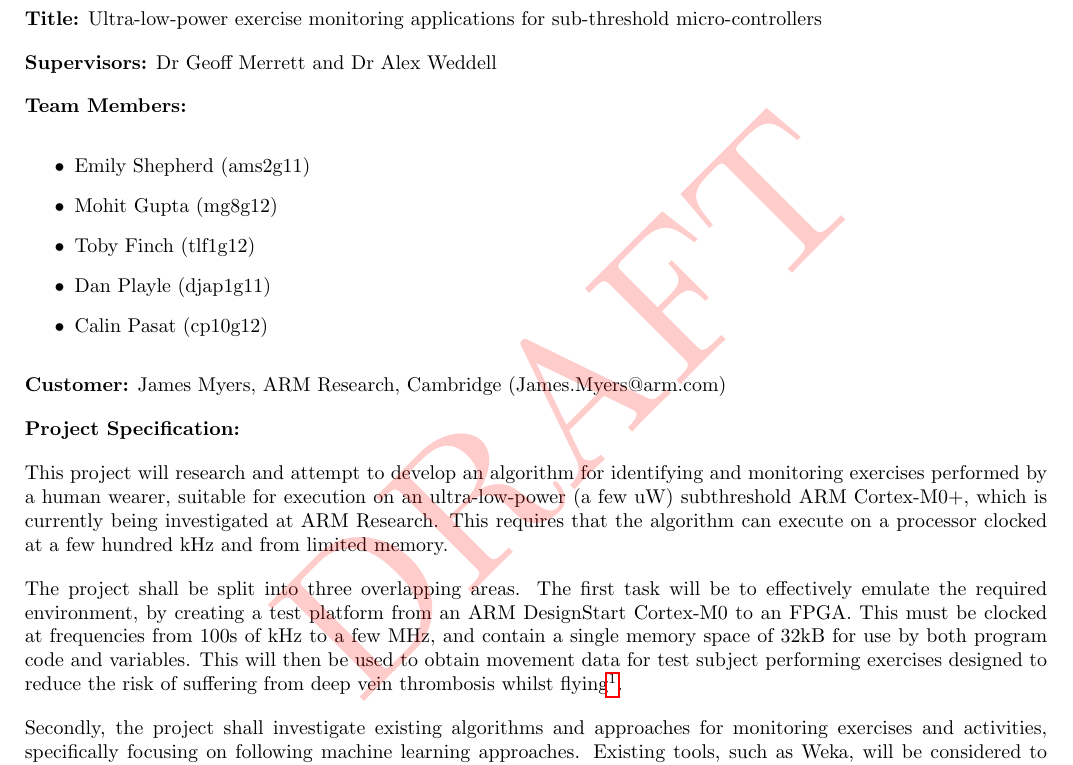
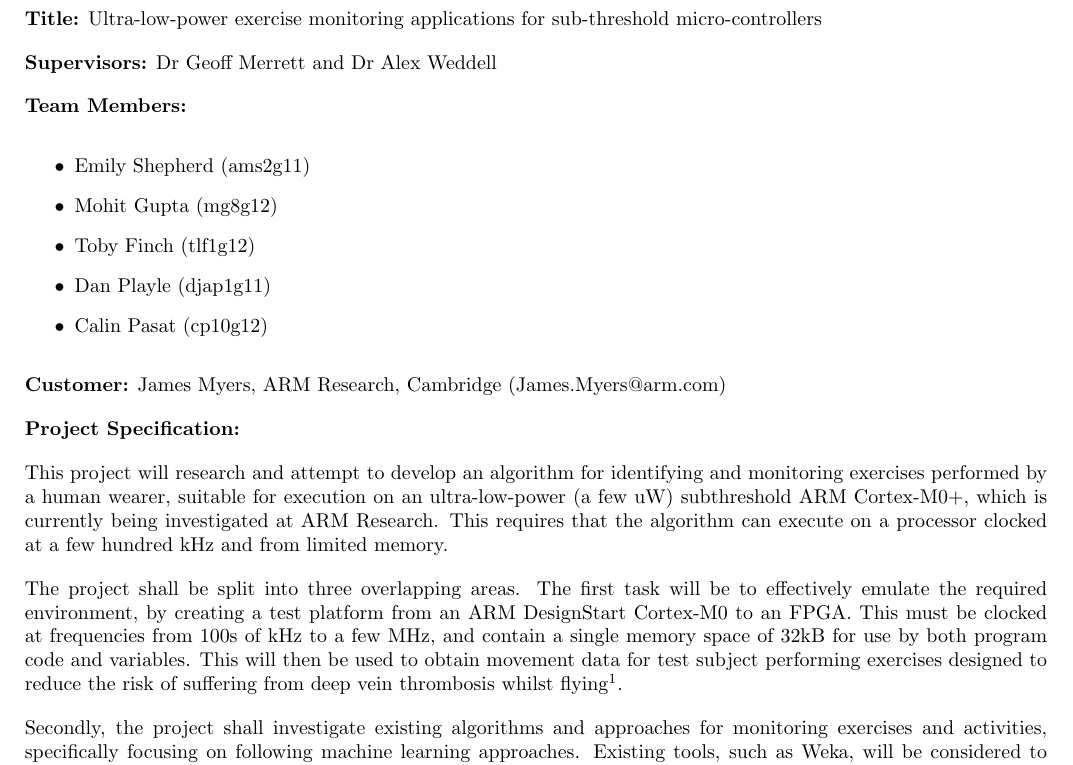
Before and after one commit to EmilyShepherd/gdp-docs, a LaTeX document (brief.tex): part of page 1 of 3, cut so that both start at the same text. Compiled offline with pdfLaTeX.

Commit message:
Removed Brief Watermark
Signed-off-by: Emily Shepherd <emily@emilyshepherd.me>

```diff
--- a/brief.tex
+++ b/brief.tex
@@ -2,23 +2,6 @@
 \usepackage[letterpaper, margin=0.7in]{geometry}
 \usepackage{pgfgantt}
 \usepackage{pdflscape}
-
-%% DRAFT %%
-	\usepackage[printwatermark]{xwatermark}
-	\usepackage{xcolor}
-	\usepackage{graphicx}
-	\usepackage{tikz}
-
-	\newsavebox\mybox
-	\savebox\mybox{\tikz[color=red,opacity=0.2]\node{DRAFT};}
-	\newwatermark*[
-		allpages,
-		angle=45,
-		scale=10,
-		xpos=-30,
-		ypos=15
-	]{\usebox\mybox}
-%% END DRAFT %%
 
 \title{School of Electronics And Computer Science \\
 ELEC6200 MEng Group Design Project \\
```
